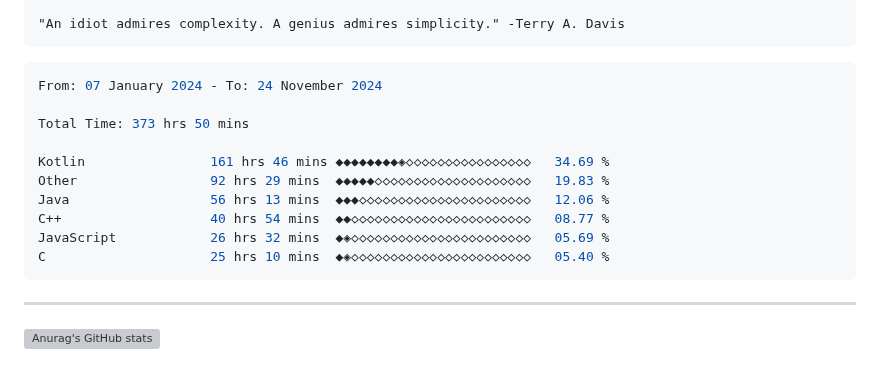
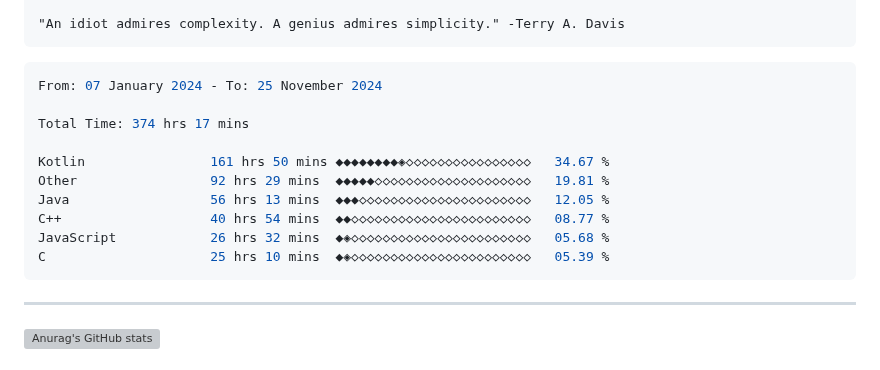
Before and after one commit to terminatedNULL/terminatedNULL, a Markdown page: README.md, the part around the change. Drawn GitHub-style; grey boxes are pictures that could not be loaded.

Commit message:
Updated waka-readme graph with new metrics

````diff
--- a/README.md
+++ b/README.md
@@ -16,16 +16,16 @@
 <!--START_SECTION:waka-->
 
 ```c++
-From: 07 January 2024 - To: 24 November 2024
+From: 07 January 2024 - To: 25 November 2024
 
-Total Time: 373 hrs 50 mins
+Total Time: 374 hrs 17 mins
 
-Kotlin                161 hrs 46 mins ◆◆◆◆◆◆◆◆◈◇◇◇◇◇◇◇◇◇◇◇◇◇◇◇◇   34.69 %
-Other                 92 hrs 29 mins  ◆◆◆◆◆◇◇◇◇◇◇◇◇◇◇◇◇◇◇◇◇◇◇◇◇   19.83 %
-Java                  56 hrs 13 mins  ◆◆◆◇◇◇◇◇◇◇◇◇◇◇◇◇◇◇◇◇◇◇◇◇◇   12.06 %
+Kotlin                161 hrs 50 mins ◆◆◆◆◆◆◆◆◈◇◇◇◇◇◇◇◇◇◇◇◇◇◇◇◇   34.67 %
+Other                 92 hrs 29 mins  ◆◆◆◆◆◇◇◇◇◇◇◇◇◇◇◇◇◇◇◇◇◇◇◇◇   19.81 %
+Java                  56 hrs 13 mins  ◆◆◆◇◇◇◇◇◇◇◇◇◇◇◇◇◇◇◇◇◇◇◇◇◇   12.05 %
 C++                   40 hrs 54 mins  ◆◆◇◇◇◇◇◇◇◇◇◇◇◇◇◇◇◇◇◇◇◇◇◇◇   08.77 %
-JavaScript            26 hrs 32 mins  ◆◈◇◇◇◇◇◇◇◇◇◇◇◇◇◇◇◇◇◇◇◇◇◇◇   05.69 %
-C                     25 hrs 10 mins  ◆◈◇◇◇◇◇◇◇◇◇◇◇◇◇◇◇◇◇◇◇◇◇◇◇   05.40 %
+JavaScript            26 hrs 32 mins  ◆◈◇◇◇◇◇◇◇◇◇◇◇◇◇◇◇◇◇◇◇◇◇◇◇   05.68 %
+C                     25 hrs 10 mins  ◆◈◇◇◇◇◇◇◇◇◇◇◇◇◇◇◇◇◇◇◇◇◇◇◇   05.39 %
 ```
 
 <!--END_SECTION:waka-->
````
